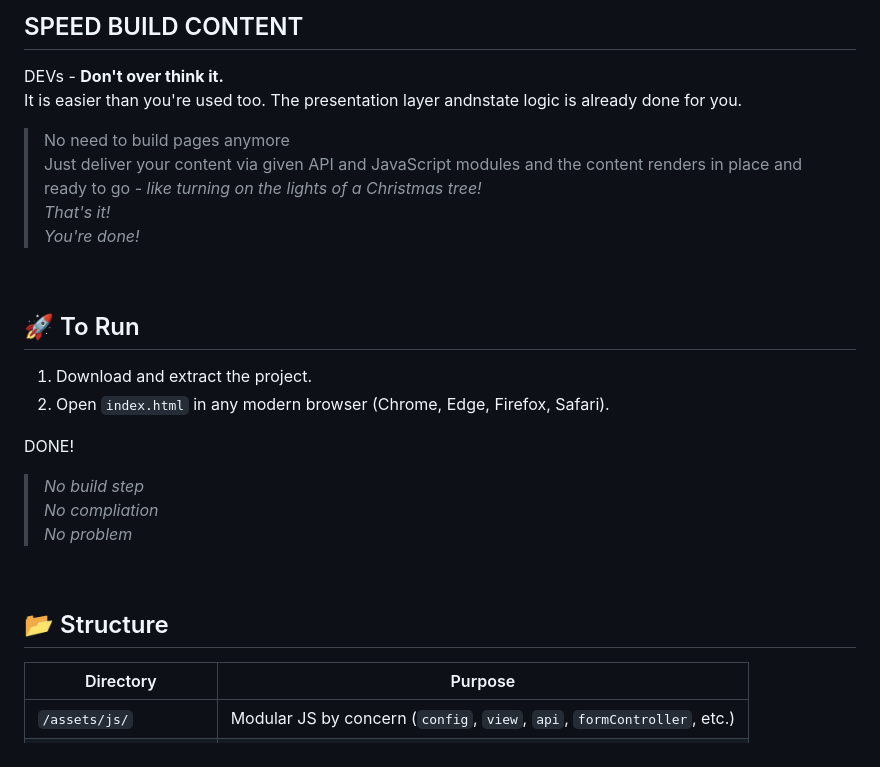
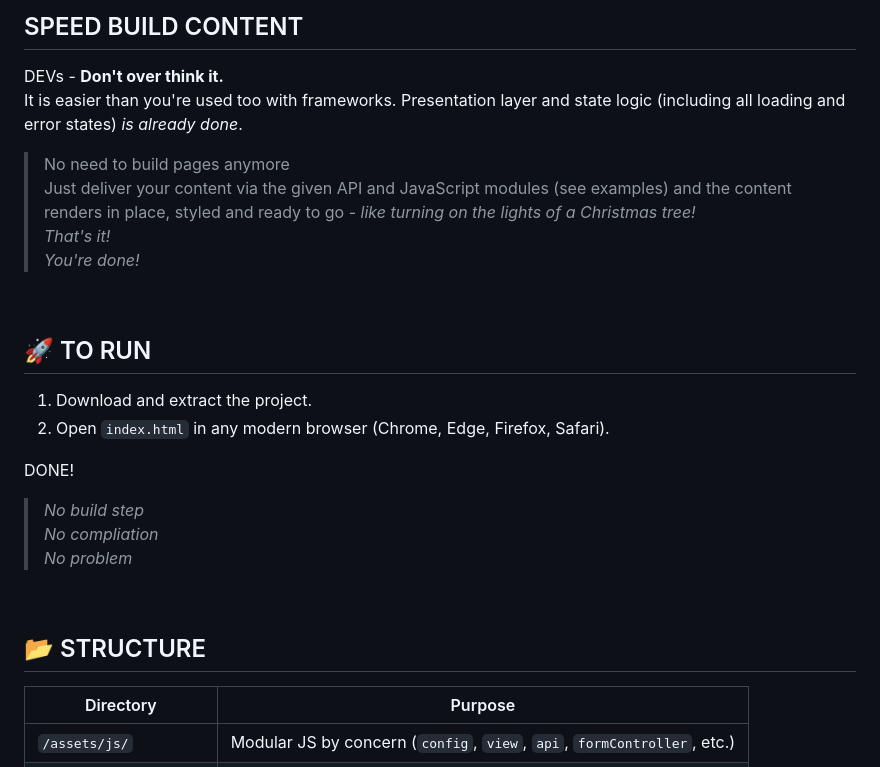
Before and after one commit to D7460N/DHCP, a Markdown page: README.md, the part around the change printed below. Drawn GitHub-style.

```diff
--- a/README.md
+++ b/README.md
@@ -47,17 +47,16 @@ data-only JavaScript modules.
 ## SPEED BUILD CONTENT
 
 DEVs - **Don't over think it.**<br>
-It is easier than you're used too. The presentation layer andnstate logic is already done for you.
+It is easier than you're used too with frameworks. Presentation layer and state logic (including all loading and error states) _is already done_.
 
 > No need to build pages anymore<br>
-Just deliver your content via given API and JavaScript modules and the content renders in place and ready to go - _like turning on the lights of a Christmas tree!_<br>
+Just deliver your content via the given API and JavaScript modules (see examples) and the content renders in place, styled and ready to go - _like turning on the lights of a Christmas tree!_<br>
 _That's it!_<br>
 _You're done!_
 
 <br>
 
-
-## 🚀 To Run
+## 🚀 TO RUN
 
 1. Download and extract the project.
 2. Open `index.html` in any modern browser (Chrome, Edge, Firefox, Safari).
@@ -68,7 +67,7 @@ DONE!
 
 <br>
 
-## 📂 Structure
+## 📂 STRUCTURE
 
 | Directory              | Purpose                                                                 |
 | ---------------------- | ----------------------------------------------------------------------- |
```
Also changed, not shown: other parts of README.md (+4 -4 lines).
